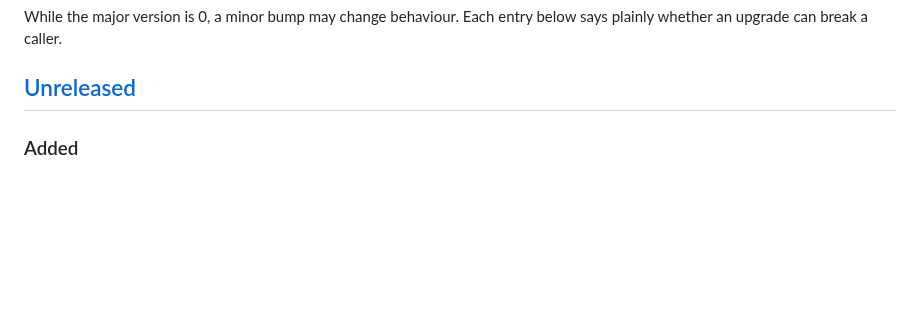
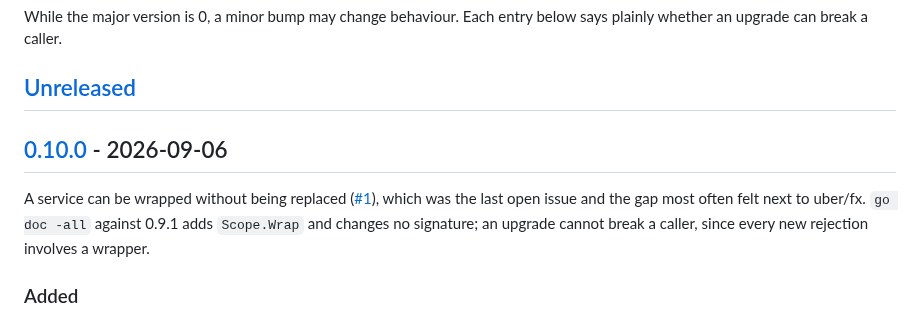
Before and after one commit to floatdrop/di, a Markdown page: CHANGELOG.md, the part around one of its changes. Rendered like a GitHub page; blank space fills up the shorter version.

Commit message:
Cut the 0.10.0 CHANGELOG section
Co-Authored-By: Claude Opus 5 (1M context) <noreply@anthropic.com>

```diff
--- a/CHANGELOG.md
+++ b/CHANGELOG.md
@@ -6,6 +6,13 @@ While the major version is 0, a minor bump may change behaviour. Each entry
 below says plainly whether an upgrade can break a caller.
 
 ## [Unreleased]
+
+## [0.10.0] - 2026-09-06
+
+A service can be wrapped without being replaced ([#1]), which was the last
+open issue and the gap most often felt next to uber/fx. `go doc -all`
+against 0.9.1 adds `Scope.Wrap` and changes no signature; an upgrade cannot
+break a caller, since every new rejection involves a wrapper.
 
 ### Added
 
```
Also changed, not shown: other parts of CHANGELOG.md (+2 -1 lines).
